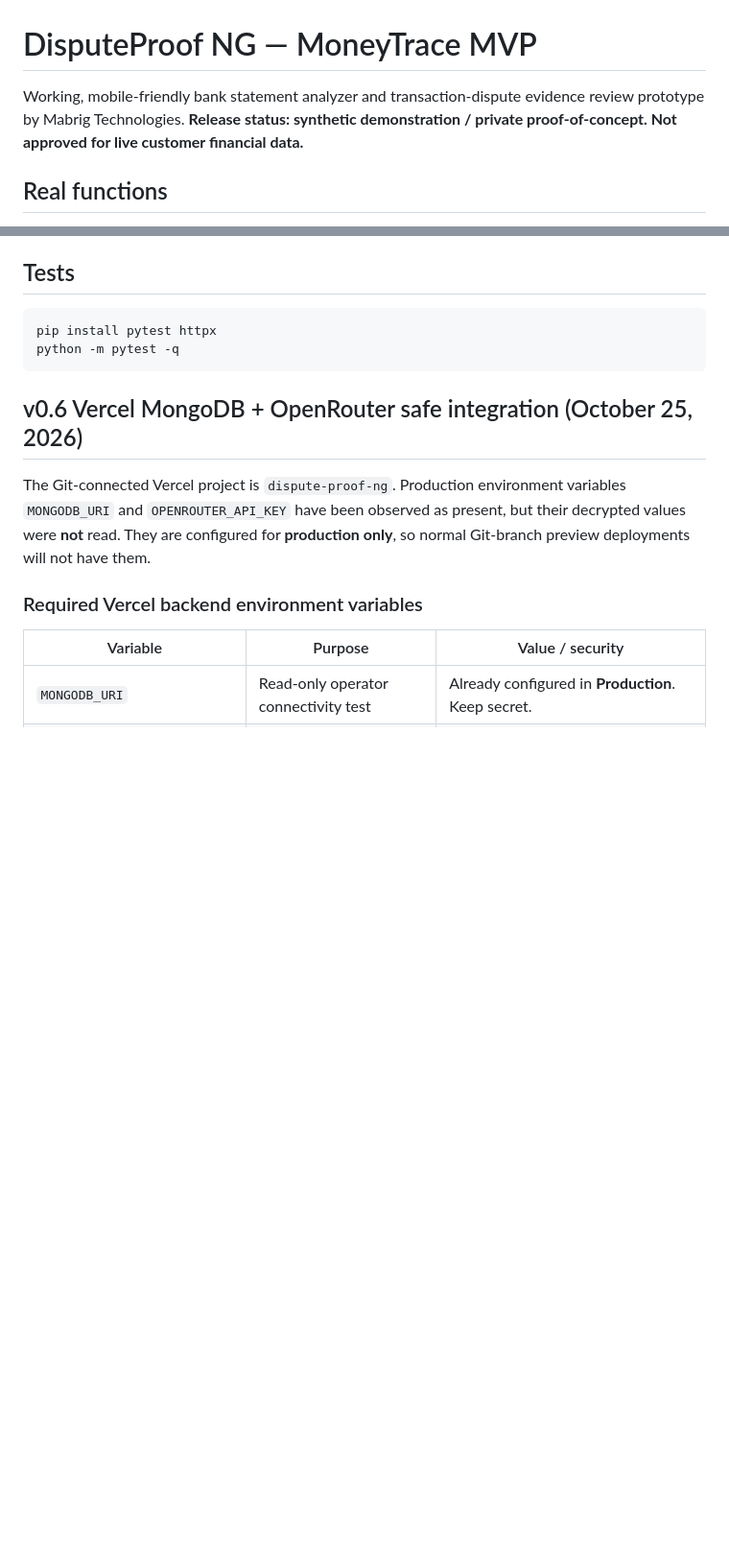
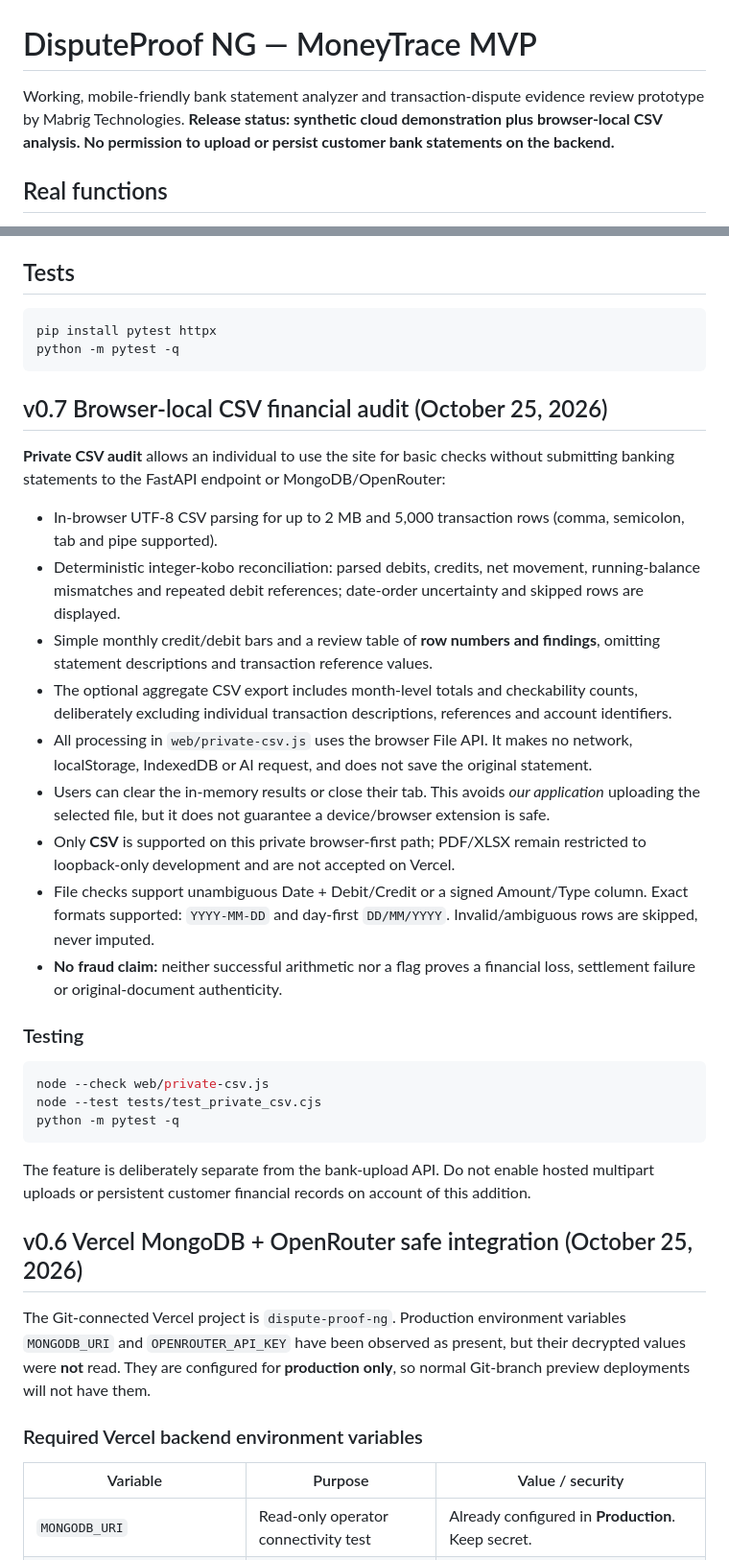
Before and after one commit to mabrig1/DisputeProof-NG, a Markdown page: README.md, 2 parts joined by grey strips. Shown at 96% size. Rendered like a GitHub page; blank space fills up the shorter version.

Commit message:
docs: document private-only CSV audits, exact constraints and no-cloud privacy boundary

````diff
--- a/README.md
+++ b/README.md
@@ -1,6 +1,6 @@
 # DisputeProof NG — MoneyTrace MVP
 
-Working, mobile-friendly bank statement analyzer and transaction-dispute evidence review prototype by Mabrig Technologies. **Release status: synthetic demonstration / private proof-of-concept. Not approved for live customer financial data.**
+Working, mobile-friendly bank statement analyzer and transaction-dispute evidence review prototype by Mabrig Technologies. **Release status: synthetic cloud demonstration plus browser-local CSV analysis. No permission to upload or persist customer bank statements on the backend.**
 
 ## Real functions
 
@@ -41,6 +41,30 @@ The API permits these uploads only when the request Host and client are loopback
 pip install pytest httpx
 python -m pytest -q
 ```
+
+## v0.7 Browser-local CSV financial audit (October 25, 2026)
+
+**Private CSV audit** allows an individual to use the site for basic checks without submitting banking statements to the FastAPI endpoint or MongoDB/OpenRouter:
+
+- In-browser UTF-8 CSV parsing for up to 2 MB and 5,000 transaction rows (comma, semicolon, tab and pipe supported).
+- Deterministic integer-kobo reconciliation: parsed debits, credits, net movement, running-balance mismatches and repeated debit references; date-order uncertainty and skipped rows are displayed.
+- Simple monthly credit/debit bars and a review table of **row numbers and findings**, omitting statement descriptions and transaction reference values.
+- The optional aggregate CSV export includes month-level totals and checkability counts, deliberately excluding individual transaction descriptions, references and account identifiers.
+- All processing in `web/private-csv.js` uses the browser File API. It makes no network, localStorage, IndexedDB or AI request, and does not save the original statement.
+- Users can clear the in-memory results or close their tab. This avoids *our application* uploading the selected file, but it does not guarantee a device/browser extension is safe.
+- Only **CSV** is supported on this private browser-first path; PDF/XLSX remain restricted to loopback-only development and are not accepted on Vercel.
+- File checks support unambiguous Date + Debit/Credit or a signed Amount/Type column. Exact formats supported: `YYYY-MM-DD` and day-first `DD/MM/YYYY`. Invalid/ambiguous rows are skipped, never imputed.
+- **No fraud claim:** neither successful arithmetic nor a flag proves a financial loss, settlement failure or original-document authenticity.
+
+### Testing
+
+```bash
+node --check web/private-csv.js
+node --test tests/test_private_csv.cjs
+python -m pytest -q
+```
+
+The feature is deliberately separate from the bank-upload API. Do not enable hosted multipart uploads or persistent customer financial records on account of this addition.
 
 ## v0.6 Vercel MongoDB + OpenRouter safe integration (October 25, 2026)
 
````
